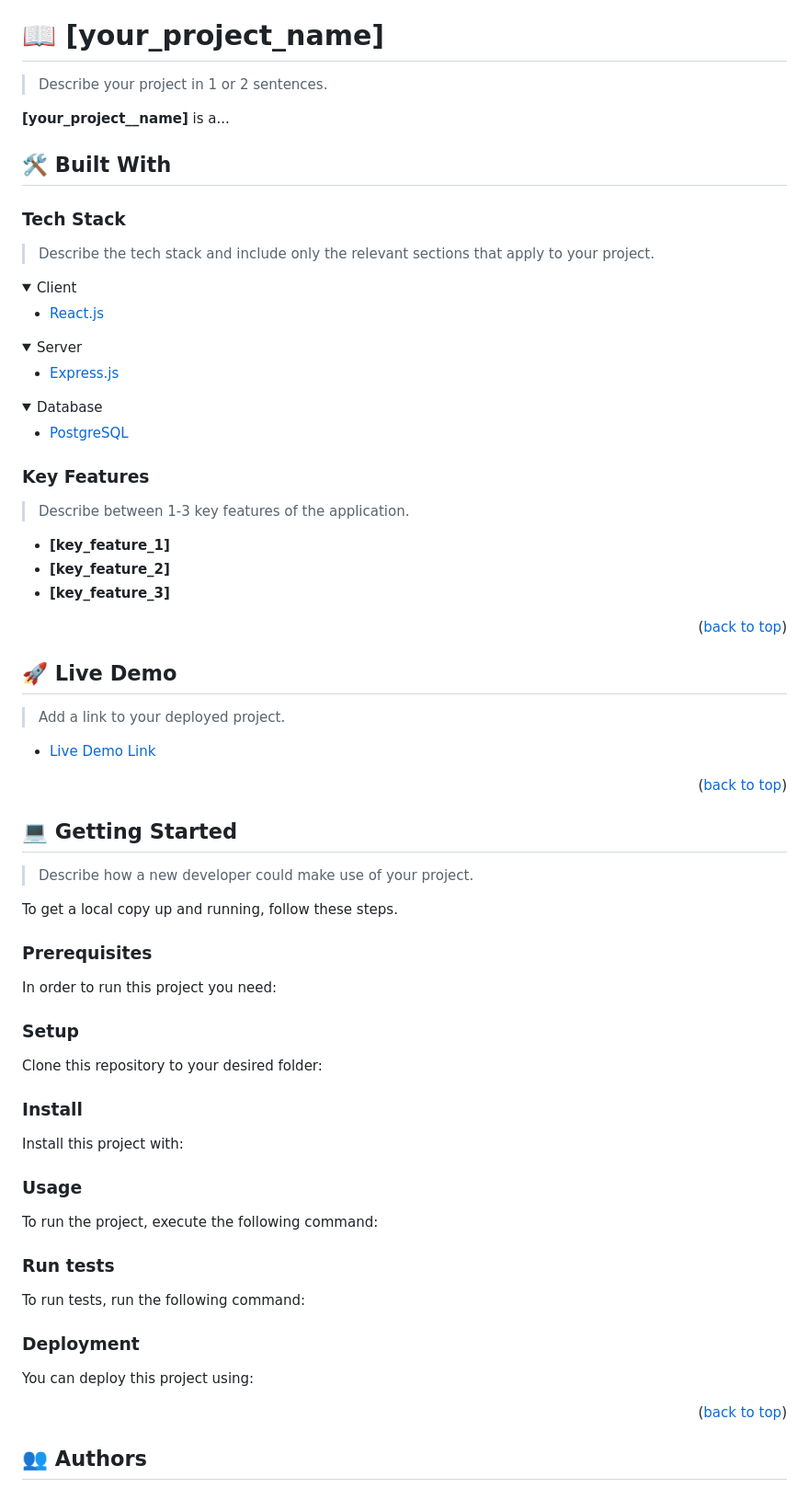
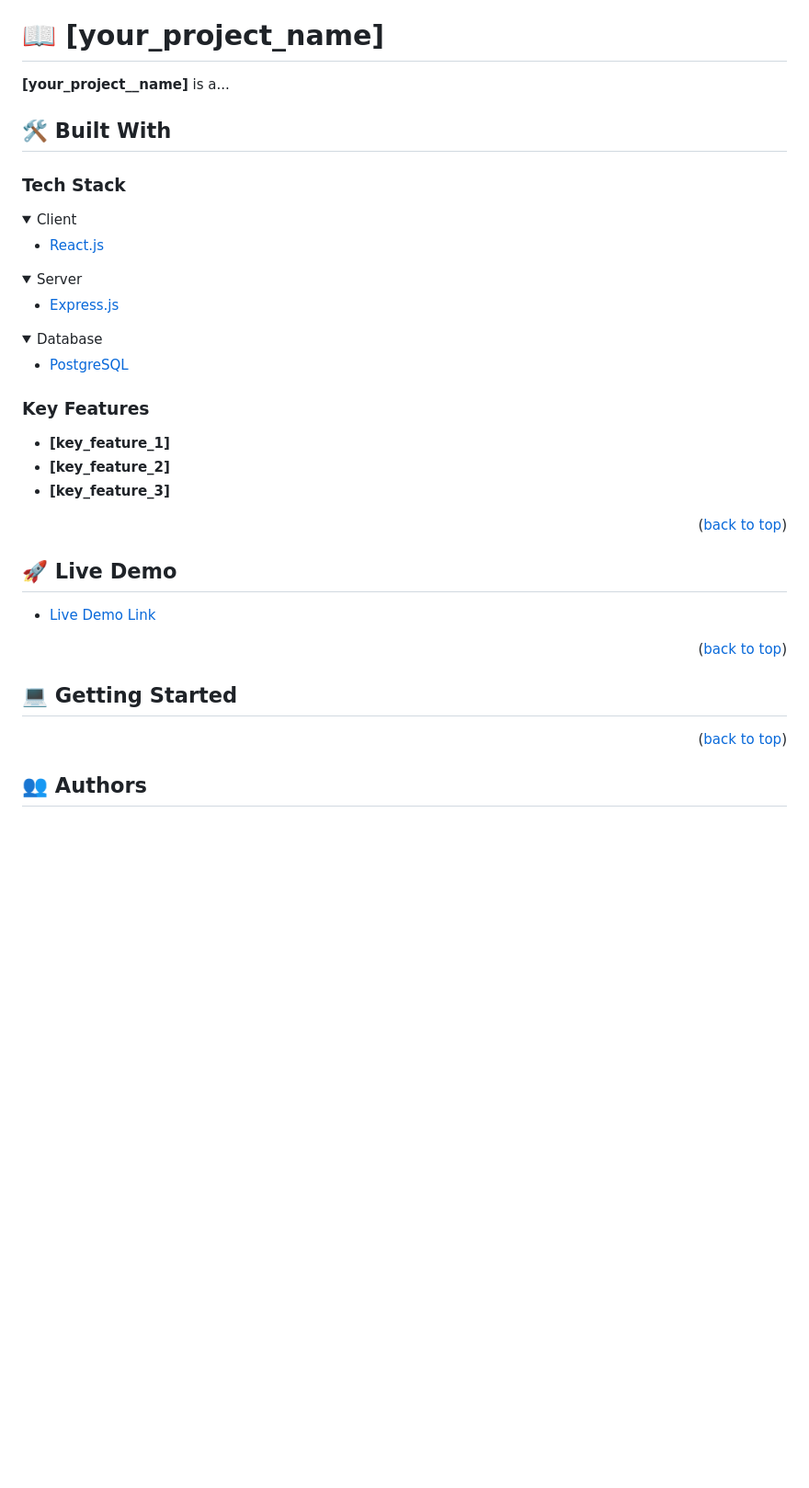
Before and after one commit to MohamedRoshdy2021/first-project, a Markdown page: README.md, the part around one of its changes. Shown at 92% size. GitHub-like rendering; folded sections open; blank space fills up the shorter version.

````diff
--- a/README.md
+++ b/README.md
@@ -62,15 +57,11 @@ After you're finished please remove all the comments and instructions!
 
 # 📖 [your_project_name] <a name="about-project"></a>
 
-> Describe your project in 1 or 2 sentences.
-
 **[your_project__name]** is a...
 
 ## 🛠 Built With <a name="built-with"></a>
 
 ### Tech Stack <a name="tech-stack"></a>
-
-> Describe the tech stack and include only the relevant sections that apply to your project.
 
 <details>
   <summary>Client</summary>
@@ -97,8 +88,6 @@ After you're finished please remove all the comments and instructions!
 
 ### Key Features <a name="key-features"></a>
 
-> Describe between 1-3 key features of the application.
-
 - **[key_feature_1]**
 - **[key_feature_2]**
 - **[key_feature_3]**
@@ -109,8 +98,6 @@ After you're finished please remove all the comments and instructions!
 
 ## 🚀 Live Demo <a name="live-demo"></a>
 
-> Add a link to your deployed project.
-
 - [Live Demo Link](https://google.com)
 
 <p align="right">(<a href="#readme-top">back to top</a>)</p>
@@ -119,84 +106,6 @@ After you're finished please remove all the comments and instructions!
 
 ## 💻 Getting Started <a name="getting-started"></a>
 
-> Describe how a new developer could make use of your project.
-
-To get a local copy up and running, follow these steps.
-
-### Prerequisites
-
-In order to run this project you need:
-
-<!--
-Example command:
-
-```sh
- gem install rails
-```
- -->
-
-### Setup
-
-Clone this repository to your desired folder:
-
-<!--
-Example commands:
-
-```sh
-  cd my-folder
-  git clone git@github.com:myaccount/my-project.git
-```
---->
-
-### Install
-
-Install this project with:
-
-<!--
-Example command:
-
-```sh
-  cd my-project
-  gem install
-```
---->
-
-### Usage
-
-To run the project, execute the following command:
-
-<!--
-Example command:
-
-```sh
-  rails server
-```
---->
-
-### Run tests
-
-To run tests, run the following command:
-
-<!--
-Example command:
-
-```sh
-  bin/rails test test/models/article_test.rb
-```
---->
-
-### Deployment
-
-You can deploy this project using:
-
-<!--
-Example:
-
-```sh
-
-```
- -->
-
 <p align="right">(<a href="#readme-top">back to top</a>)</p>
 
 <!-- AUTHORS -->
````
Also changed, not shown: other parts of README.md (+0 -47 lines).
